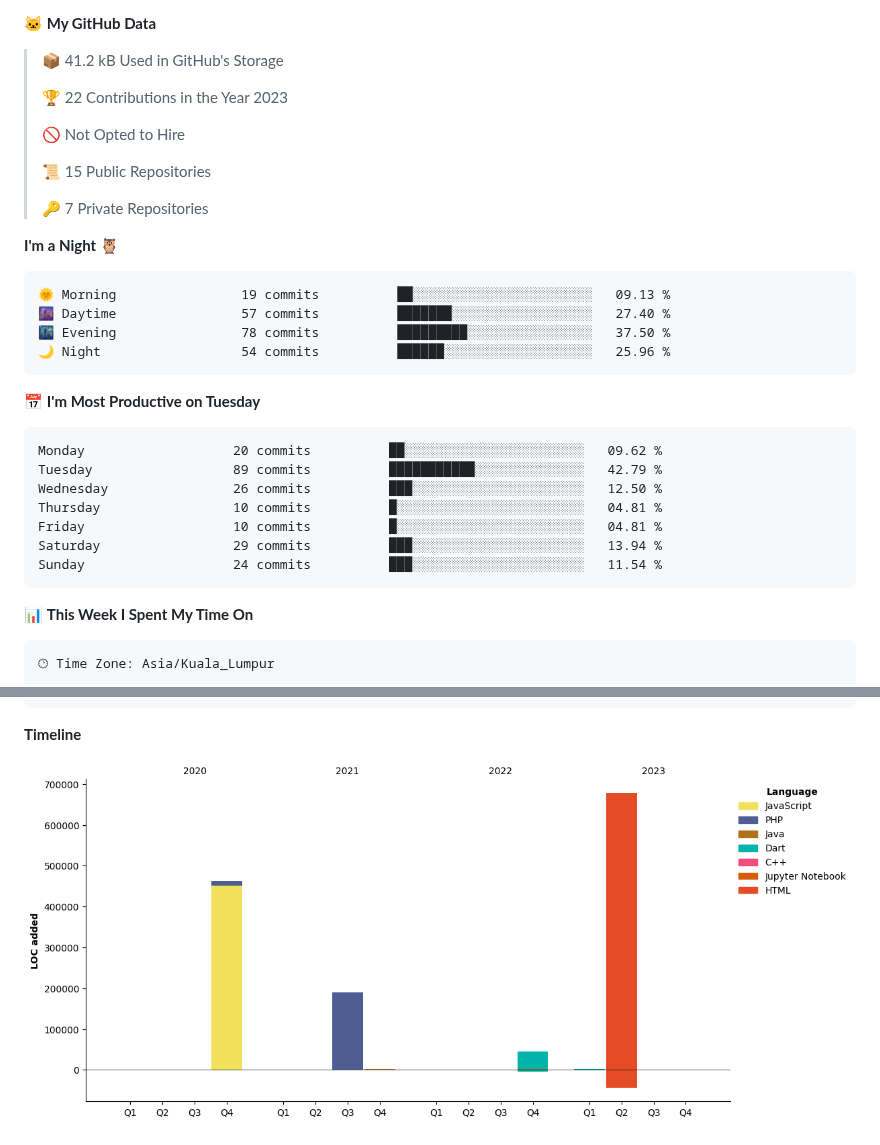
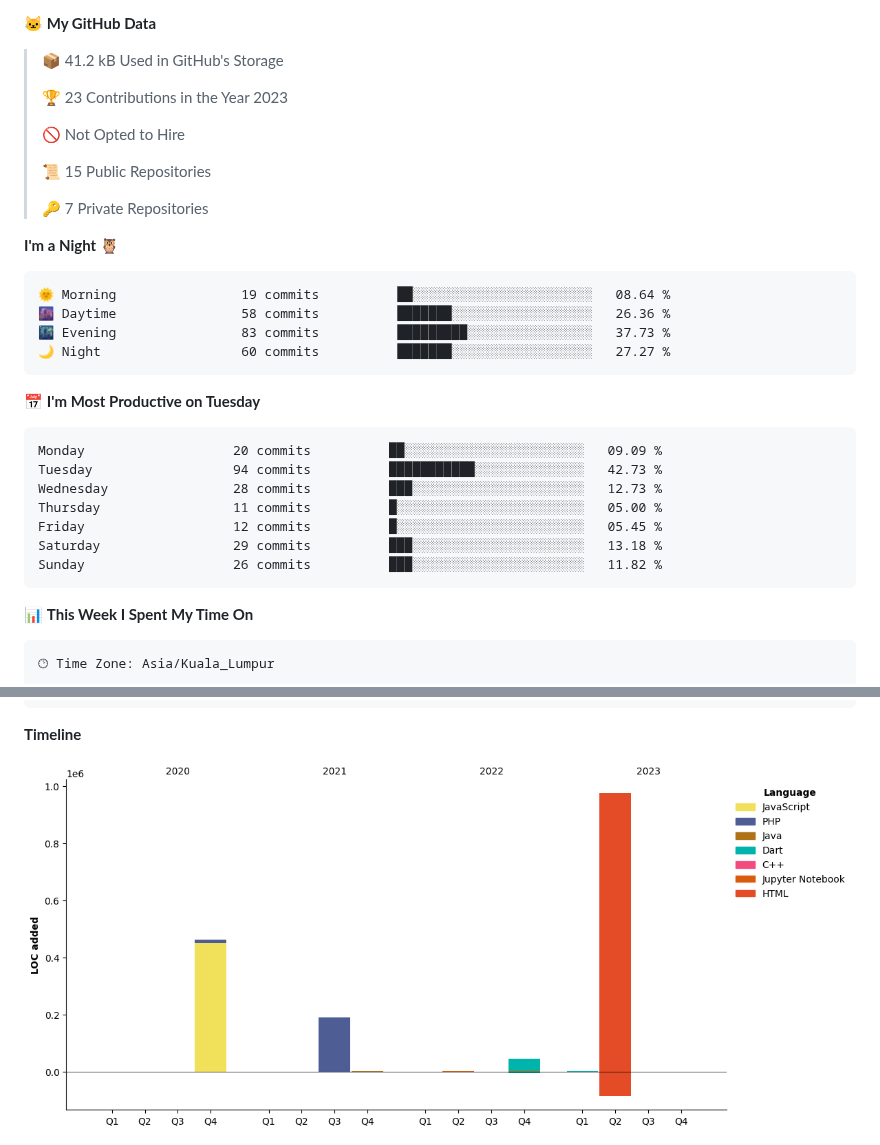
Before and after one commit to faizaiman/faizaiman, a Markdown page: README.md, 2 parts joined by grey strips. GitHub-like rendering; pictures changed too: assets/bar_graph.png.

Commit message:
Updated with Dev Metrics

````diff
--- a/README.md
+++ b/README.md
@@ -17,7 +17,7 @@
 
 > 📦 41.2 kB Used in GitHub's Storage
  >
-> 🏆 22 Contributions in the Year 2023
+> 🏆 23 Contributions in the Year 2023
  >
 > 🚫 Not Opted to Hire
  >
@@ -28,21 +28,21 @@
 **I'm a Night 🦉**
 
 ```text
-🌞 Morning                19 commits          ██░░░░░░░░░░░░░░░░░░░░░░░   09.13 %
-🌆 Daytime                57 commits          ███████░░░░░░░░░░░░░░░░░░   27.40 %
-🌃 Evening                78 commits          █████████░░░░░░░░░░░░░░░░   37.50 %
-🌙 Night                  54 commits          ██████░░░░░░░░░░░░░░░░░░░   25.96 %
+🌞 Morning                19 commits          ██░░░░░░░░░░░░░░░░░░░░░░░   08.64 %
+🌆 Daytime                58 commits          ███████░░░░░░░░░░░░░░░░░░   26.36 %
+🌃 Evening                83 commits          █████████░░░░░░░░░░░░░░░░   37.73 %
+🌙 Night                  60 commits          ███████░░░░░░░░░░░░░░░░░░   27.27 %
 ```
 📅 **I'm Most Productive on Tuesday**
 
 ```text
-Monday                   20 commits          ██░░░░░░░░░░░░░░░░░░░░░░░   09.62 %
-Tuesday                  89 commits          ███████████░░░░░░░░░░░░░░   42.79 %
-Wednesday                26 commits          ███░░░░░░░░░░░░░░░░░░░░░░   12.50 %
-Thursday                 10 commits          █░░░░░░░░░░░░░░░░░░░░░░░░   04.81 %
-Friday                   10 commits          █░░░░░░░░░░░░░░░░░░░░░░░░   04.81 %
-Saturday                 29 commits          ███░░░░░░░░░░░░░░░░░░░░░░   13.94 %
-Sunday                   24 commits          ███░░░░░░░░░░░░░░░░░░░░░░   11.54 %
+Monday                   20 commits          ██░░░░░░░░░░░░░░░░░░░░░░░   09.09 %
+Tuesday                  94 commits          ███████████░░░░░░░░░░░░░░   42.73 %
+Wednesday                28 commits          ███░░░░░░░░░░░░░░░░░░░░░░   12.73 %
+Thursday                 11 commits          █░░░░░░░░░░░░░░░░░░░░░░░░   05.00 %
+Friday                   12 commits          █░░░░░░░░░░░░░░░░░░░░░░░░   05.45 %
+Saturday                 29 commits          ███░░░░░░░░░░░░░░░░░░░░░░   13.18 %
+Sunday                   26 commits          ███░░░░░░░░░░░░░░░░░░░░░░   11.82 %
 ```
 
 
````
Also changed, not shown: other parts of README.md (+2 -2 lines).
